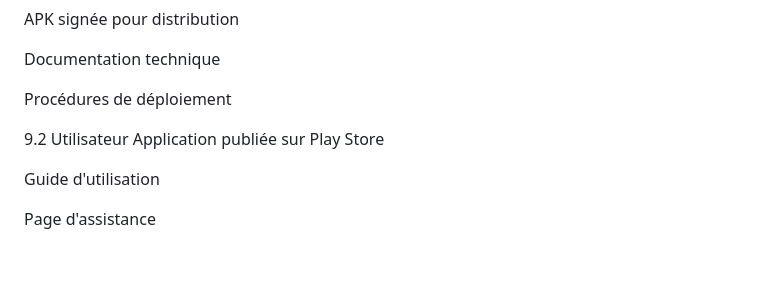
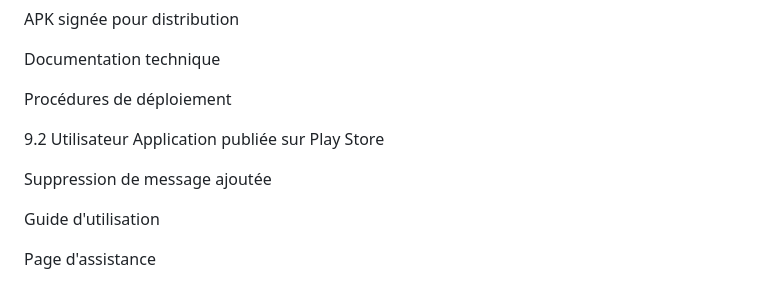
Before and after one commit to mseatelli/blocnotevocal, a Markdown page: README.md, the part around the change. Rendered like a GitHub page; blank space fills up the shorter version.

```diff
--- a/README.md
+++ b/README.md
@@ -269,6 +269,8 @@ Procédures de déploiement
 9.2 Utilisateur
 Application publiée sur Play Store
 
+Suppression de message ajoutée
+
 Guide d'utilisation
 
 Page d'assistance
```
